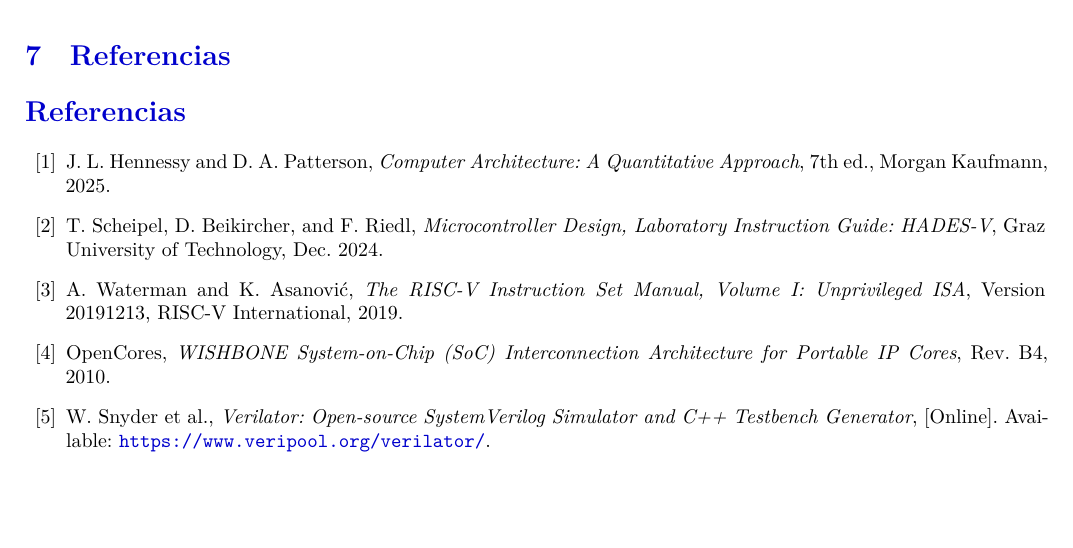
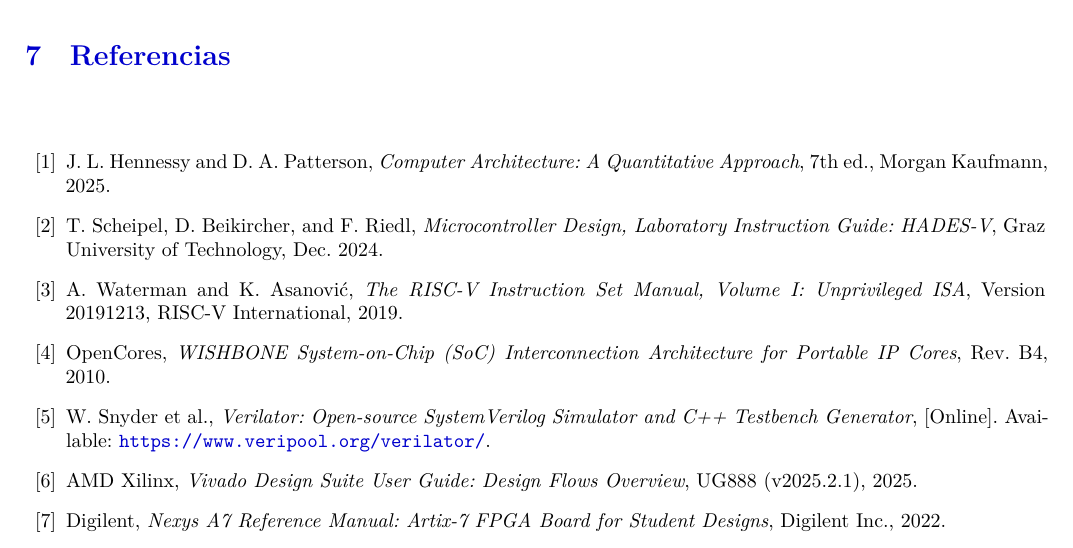
Before and after one commit to jhg45-ua/hades-v-report, a LaTeX paper (latex/informe.tex): part of page 16 of 16, cut so that both start at the same text, the shorter picture padded with empty space. Compiled offline with XeLaTeX.

Commit message:
more references

```diff
--- a/latex/informe.tex
+++ b/latex/informe.tex
@@ -1045,6 +1045,7 @@
 
 
 \section{Referencias}
+\renewcommand{\refname}{}
 % ============================================================
 % REFERENCIAS Y BIBLIOGRAFÍA
 % ============================================================
@@ -1066,6 +1067,12 @@
 \bibitem{verilator}
 W.~Snyder et~al., \textit{Verilator: Open-source SystemVerilog Simulator and C++ Testbench Generator}, [Online]. Available: \url{https://www.veripool.org/verilator/}.
 
+\bibitem{vivado}
+AMD Xilinx, \textit{Vivado Design Suite User Guide: Design Flows Overview}, UG888 (v2025.2.1), 2025.
+
+\bibitem{nexys_a7}
+Digilent, \textit{Nexys A7 Reference Manual: Artix-7 FPGA Board for Student Designs}, Digilent Inc., 2022.
+
 \end{thebibliography}
 
 \end{document}
```
